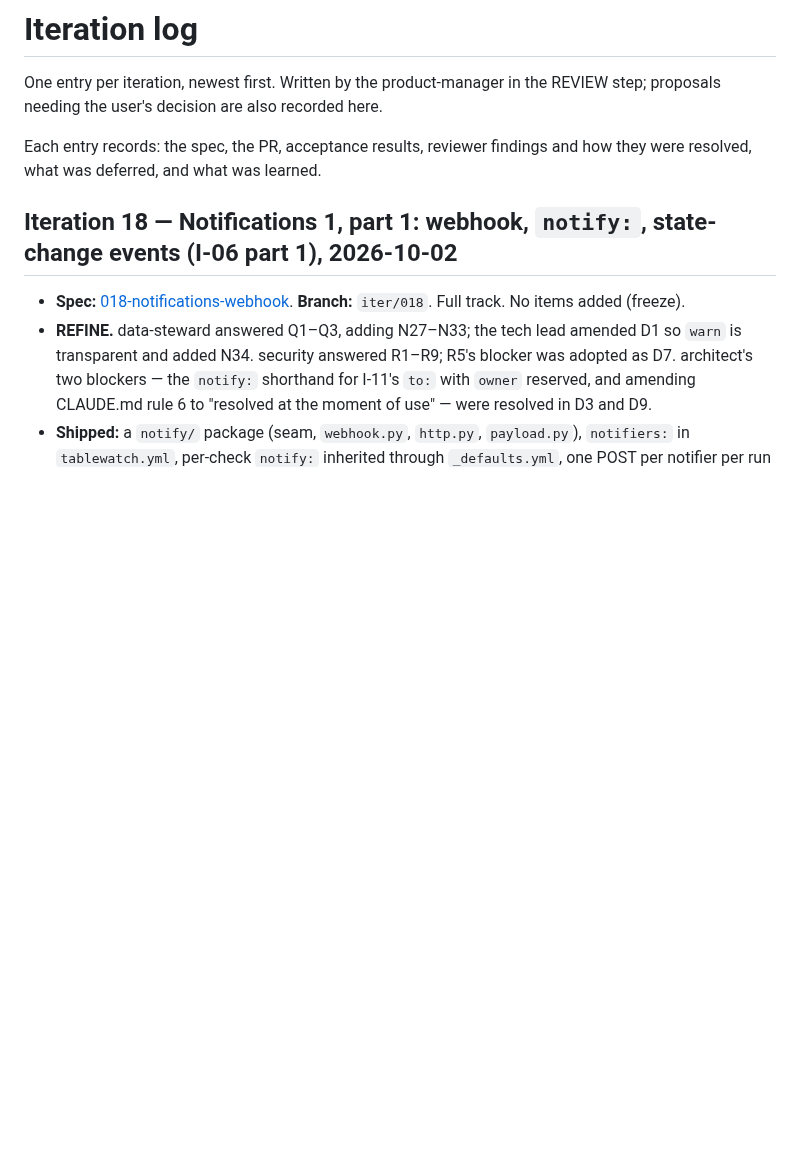
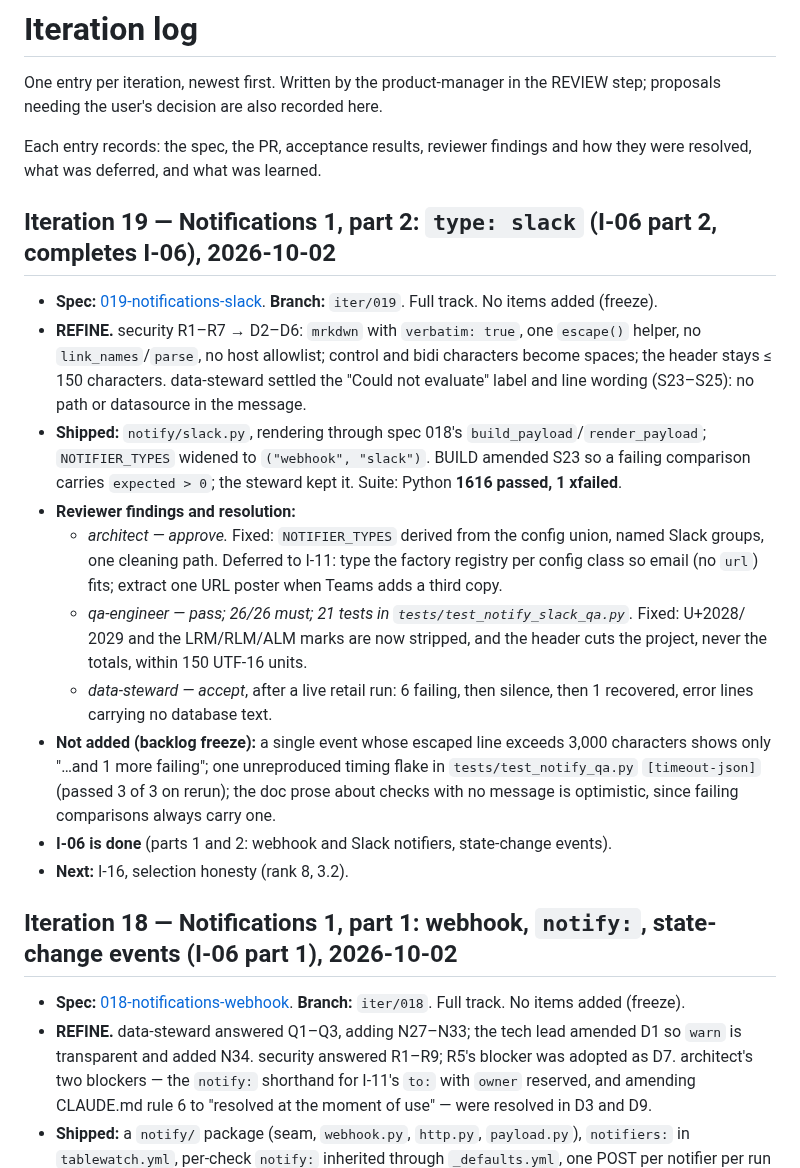
Before and after one commit to geoffkoh/tablewatch, a Markdown page: docs/product/ITERATIONS.md, the part around the change. Rendered like a GitHub page; blank space fills up the shorter version.

Commit message:
Iteration 19 review: log, changelog, backlog (I-06 done)
Co-Authored-By: Claude Opus 5.5 <noreply@anthropic.com>

```diff
--- a/docs/product/ITERATIONS.md
+++ b/docs/product/ITERATIONS.md
@@ -5,6 +5,33 @@ REVIEW step; proposals needing the user's decision are also recorded here.
 
 Each entry records: the spec, the PR, acceptance results, reviewer findings
 and how they were resolved, what was deferred, and what was learned.
+
+## Iteration 19 — Notifications 1, part 2: `type: slack` (I-06 part 2, completes I-06), 2026-10-02
+
+- **Spec:** [019-notifications-slack](specs/019-notifications-slack.md). **Branch:** `iter/019`.
+  Full track. No items added (freeze).
+- **REFINE.** security R1–R7 → D2–D6: `mrkdwn` with `verbatim: true`, one `escape()` helper, no
+  `link_names`/`parse`, no host allowlist; control and bidi characters become spaces; the header
+  stays ≤ 150 characters. data-steward settled the "Could not evaluate" label and line wording
+  (S23–S25): no path or datasource in the message.
+- **Shipped:** `notify/slack.py`, rendering through spec 018's `build_payload`/`render_payload`;
+  `NOTIFIER_TYPES` widened to `("webhook", "slack")`. BUILD amended S23 so a failing comparison
+  carries `expected > 0`; the steward kept it. Suite: Python **1616 passed, 1 xfailed**.
+- **Reviewer findings and resolution:**
+  - *architect — approve.* Fixed: `NOTIFIER_TYPES` derived from the config union, named Slack
+    groups, one cleaning path. Deferred to I-11: type the factory registry per config class so
+    email (no `url`) fits; extract one URL poster when Teams adds a third copy.
+  - *qa-engineer — pass; 26/26 must; 21 tests in `tests/test_notify_slack_qa.py`.* Fixed: U+2028/
+    2029 and the LRM/RLM/ALM marks are now stripped, and the header cuts the project, never the
+    totals, within 150 UTF-16 units.
+  - *data-steward — accept*, after a live retail run: 6 failing, then silence, then 1 recovered,
+    error lines carrying no database text.
+- **Not added (backlog freeze):** a single event whose escaped line exceeds 3,000 characters shows
+  only "…and 1 more failing"; one unreproduced timing flake in `tests/test_notify_qa.py`
+  `[timeout-json]` (passed 3 of 3 on rerun); the doc prose about checks with no message is
+  optimistic, since failing comparisons always carry one.
+- **I-06 is done** (parts 1 and 2: webhook and Slack notifiers, state-change events).
+- **Next:** I-16, selection honesty (rank 8, 3.2).
 
 ## Iteration 18 — Notifications 1, part 1: webhook, `notify:`, state-change events (I-06 part 1), 2026-10-02
 
```
Also changed, not shown: CHANGELOG.md (+8 -0 lines), docs/product/BACKLOG.md (+2 -2 lines).
